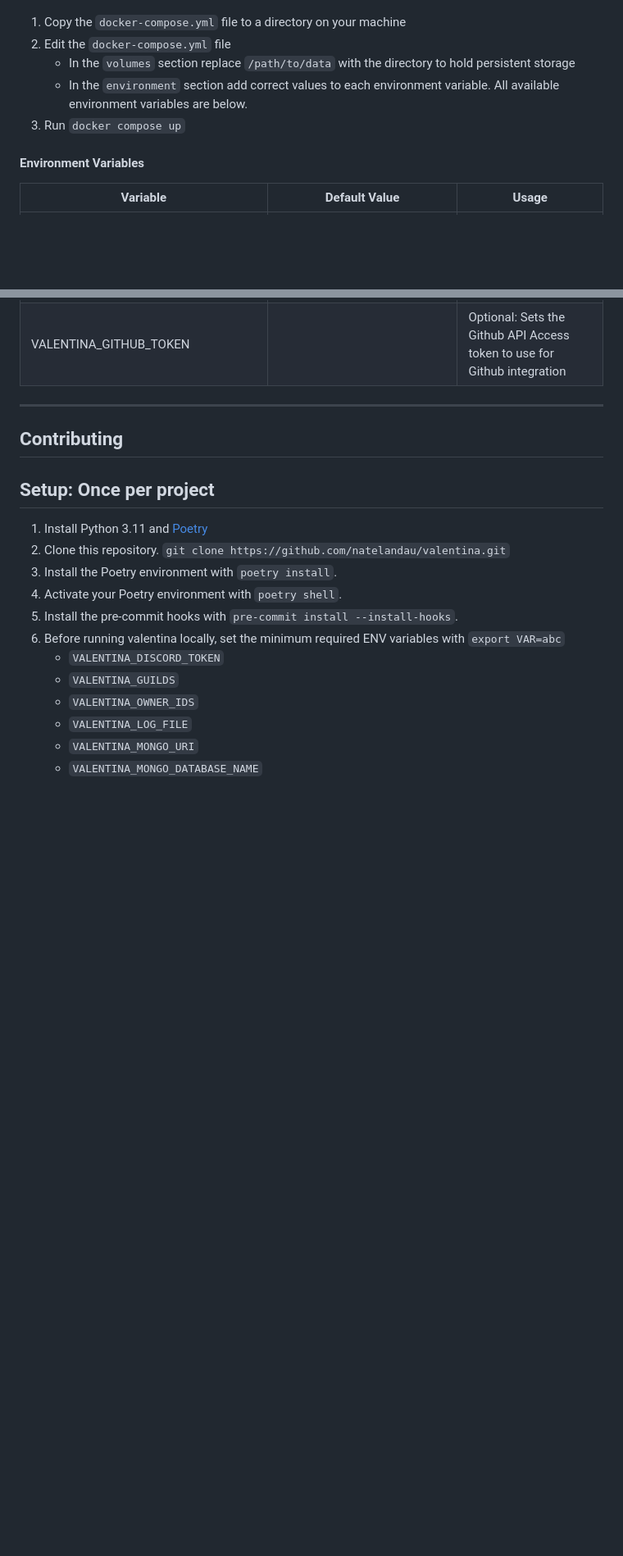
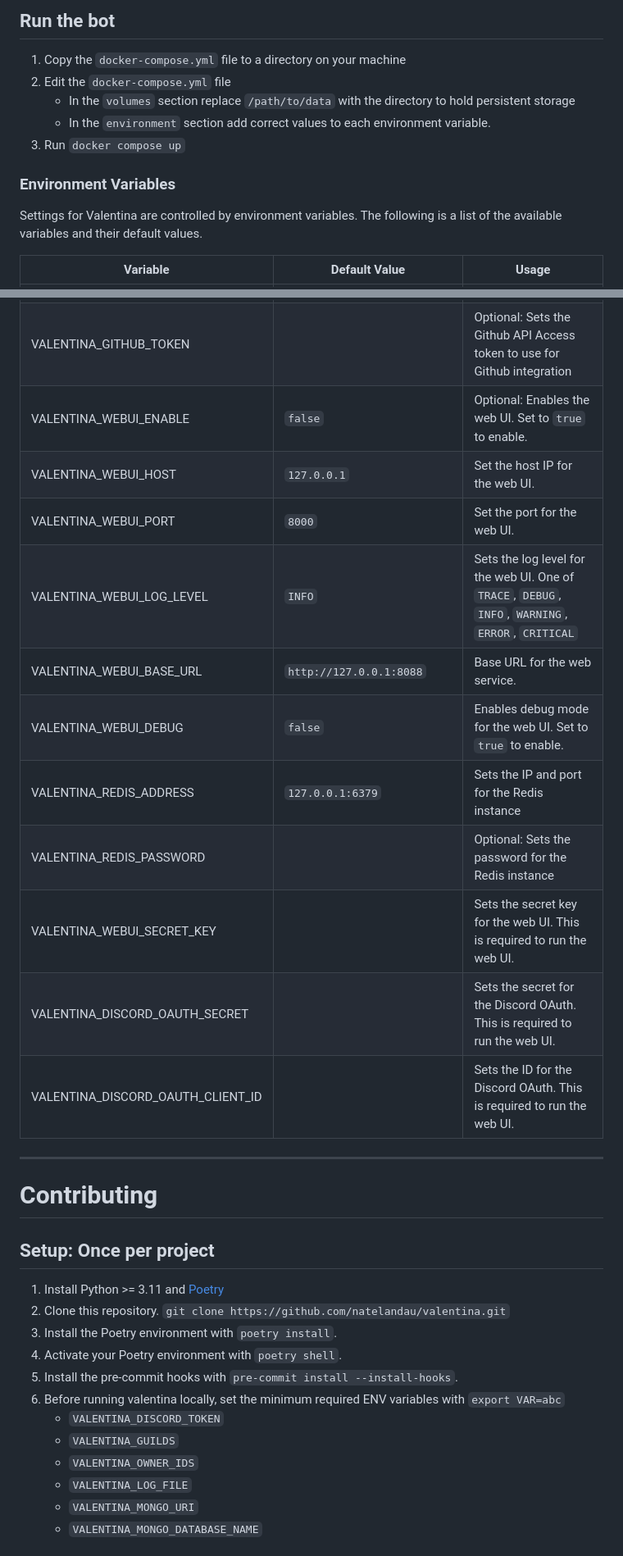
Before and after one commit to natelandau/valentina, a Markdown page: README.md, 2 parts joined by grey strips. Shown at 82% size. Drawn GitHub-style; blank space fills up the shorter version.

```diff
--- a/README.md
+++ b/README.md
@@ -59,11 +91,16 @@ Before running Valentina, the following must be configured or installed.
+</details>
+
+## Run the bot
 
 1. Copy the `docker-compose.yml` file to a directory on your machine
 2. Edit the `docker-compose.yml` file
     - In the `volumes` section replace `/path/to/data` with the directory to hold persistent storage
-    - In the `environment` section add correct values to each environment variable. All available environment variables are below.
+    - In the `environment` section add correct values to each environment variable.
 3. Run `docker compose up`
 
-#### Environment Variables
+### Environment Variables
+
+Settings for Valentina are controlled by environment variables. The following is a list of the available variables and their default values.
 
 | Variable | Default Value | Usage |
 | --- | --- | --- |
@@ -83,14 +120,25 @@ Before running Valentina, the following must be configured or installed.
 | VALENTINA_MONGO_DATABASE_NAME | `valentina` | Production Database name |
 | VALENTINA_GITHUB_REPO |  | Optional: Sets the Github repo to use for Github integration `username/repo` |
 | VALENTINA_GITHUB_TOKEN |  | Optional: Sets the Github API Access token to use for Github integration |
+| VALENTINA_WEBUI_ENABLE | `false` | Optional: Enables the web UI. Set to `true` to enable. |
+| VALENTINA_WEBUI_HOST | `127.0.0.1` | Set the host IP for the web UI. |
+| VALENTINA_WEBUI_PORT | `8000` | Set the port for the web UI. |
+| VALENTINA_WEBUI_LOG_LEVEL | `INFO` | Sets the log level for the web UI. One of `TRACE`, `DEBUG`, `INFO`, `WARNING`, `ERROR`, `CRITICAL` |
+| VALENTINA_WEBUI_BASE_URL | `http://127.0.0.1:8088` | Base URL for the web service. |
+| VALENTINA_WEBUI_DEBUG | `false` | Enables debug mode for the web UI. Set to `true` to enable. |
+| VALENTINA_REDIS_ADDRESS | `127.0.0.1:6379` | Sets the IP and port for the Redis instance |
+| VALENTINA_REDIS_PASSWORD |  | Optional: Sets the password for the Redis instance |
+| VALENTINA_WEBUI_SECRET_KEY |  | Sets the secret key for the web UI. This is required to run the web UI. |
+| VALENTINA_DISCORD_OAUTH_SECRET |  | Sets the secret for the Discord OAuth. This is required to run the web UI. |
+| VALENTINA_DISCORD_OAUTH_CLIENT_ID |  | Sets the ID for the Discord OAuth. This is required to run the web UI. |
 
 ---
 
-## Contributing
+# Contributing
 
 ## Setup: Once per project
 
-1. Install Python 3.11 and [Poetry](https://python-poetry.org)
+1. Install Python >= 3.11 and [Poetry](https://python-poetry.org)
 2. Clone this repository. `git clone https://github.com/natelandau/valentina.git`
 3. Install the Poetry environment with `poetry install`.
 4. Activate your Poetry environment with `poetry shell`.
```
Also changed, not shown: other parts of README.md (+86 -32 lines).
